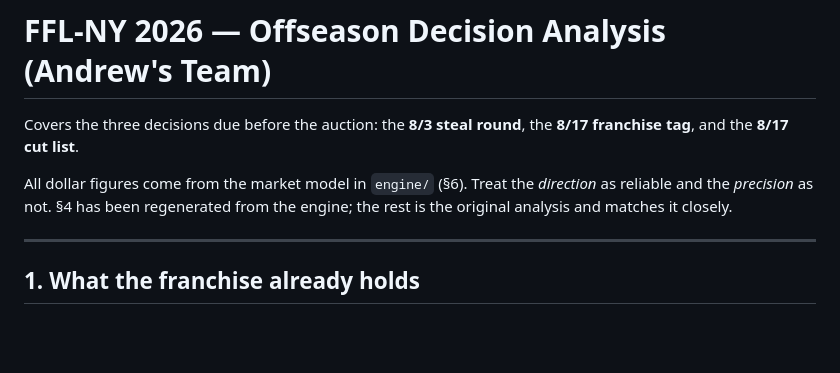
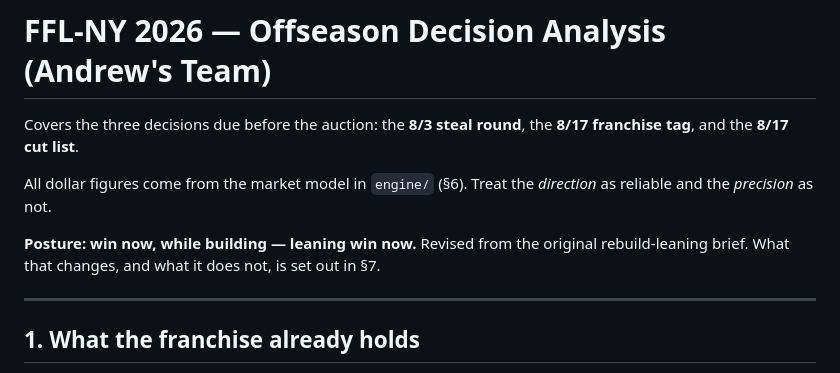
Before and after one commit to ajdavis53/Fantasy_Football, a Markdown page: docs/ffl-ny/2026-offseason-decisions.md, the part around one of its changes. Rendered like a GitHub page; blank space fills up the shorter version.

```diff
--- a/docs/ffl-ny/2026-offseason-decisions.md
+++ b/docs/ffl-ny/2026-offseason-decisions.md
@@ -4,8 +4,11 @@ Covers the three decisions due before the auction: the **8/3 steal round**, the
 **8/17 franchise tag**, and the **8/17 cut list**.
 
 All dollar figures come from the market model in `engine/` (§6). Treat the
-*direction* as reliable and the *precision* as not. §4 has been regenerated
-from the engine; the rest is the original analysis and matches it closely.
+*direction* as reliable and the *precision* as not.
+
+**Posture: win now, while building — leaning win now.** Revised from the
+original rebuild-leaning brief. What that changes, and what it does not, is
+set out in §7.
 
 ---
 
```
Also changed, not shown: other parts of docs/ffl-ny/2026-offseason-decisions.md (+55 -0 lines).
